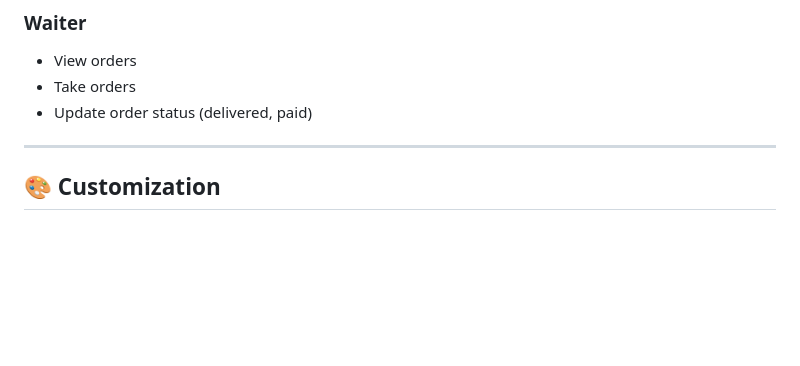
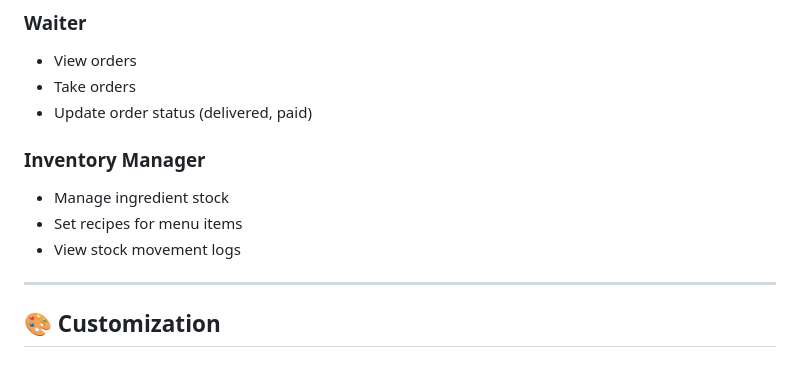
Before and after one commit to DenisVargaeu/OBJSIS, a Markdown page: README.md, the part around one of its changes. GitHub-like rendering; blank space fills up the shorter version.

```diff
--- a/README.md
+++ b/README.md
@@ -143,6 +151,11 @@ OBJSIS V2/
 - View orders
 - Take orders
 - Update order status (delivered, paid)
+
+### Inventory Manager
+- Manage ingredient stock
+- Set recipes for menu items
+- View stock movement logs
 
 ---
 
```
Also changed, not shown: other parts of README.md (+21 -8 lines).
